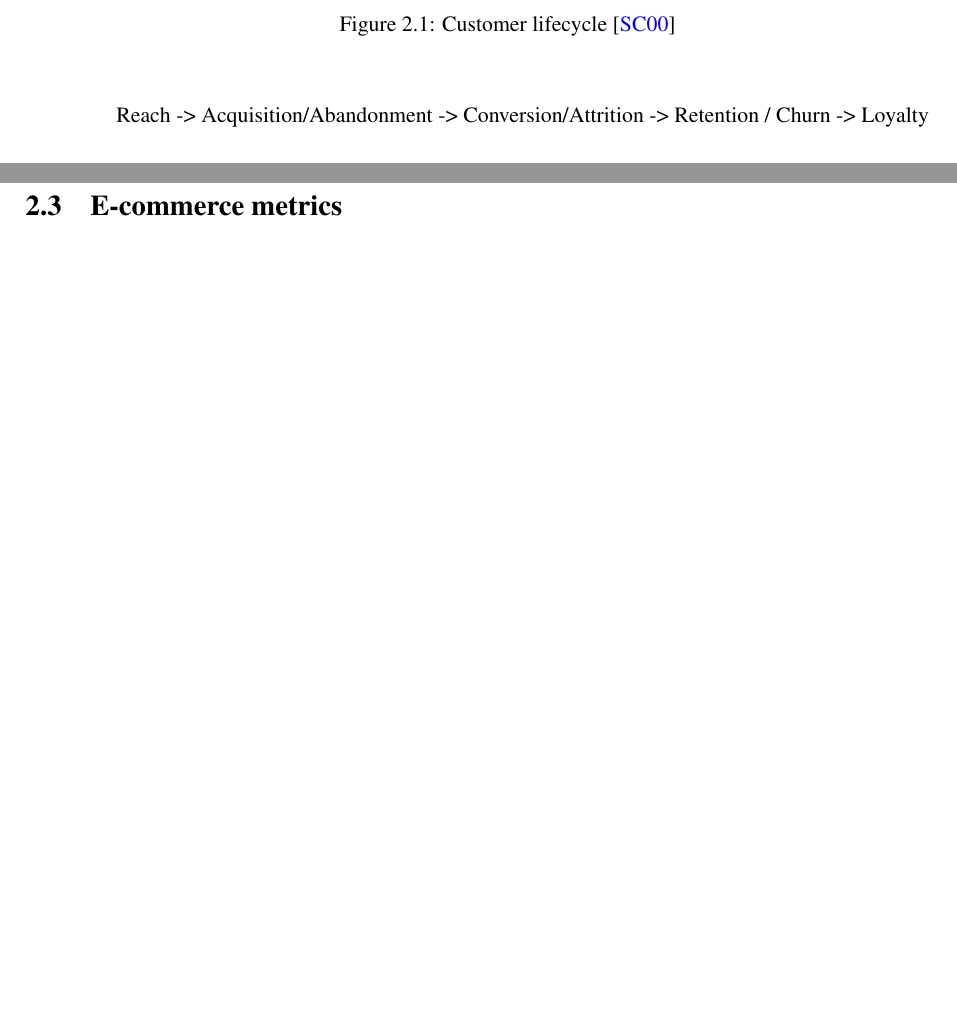
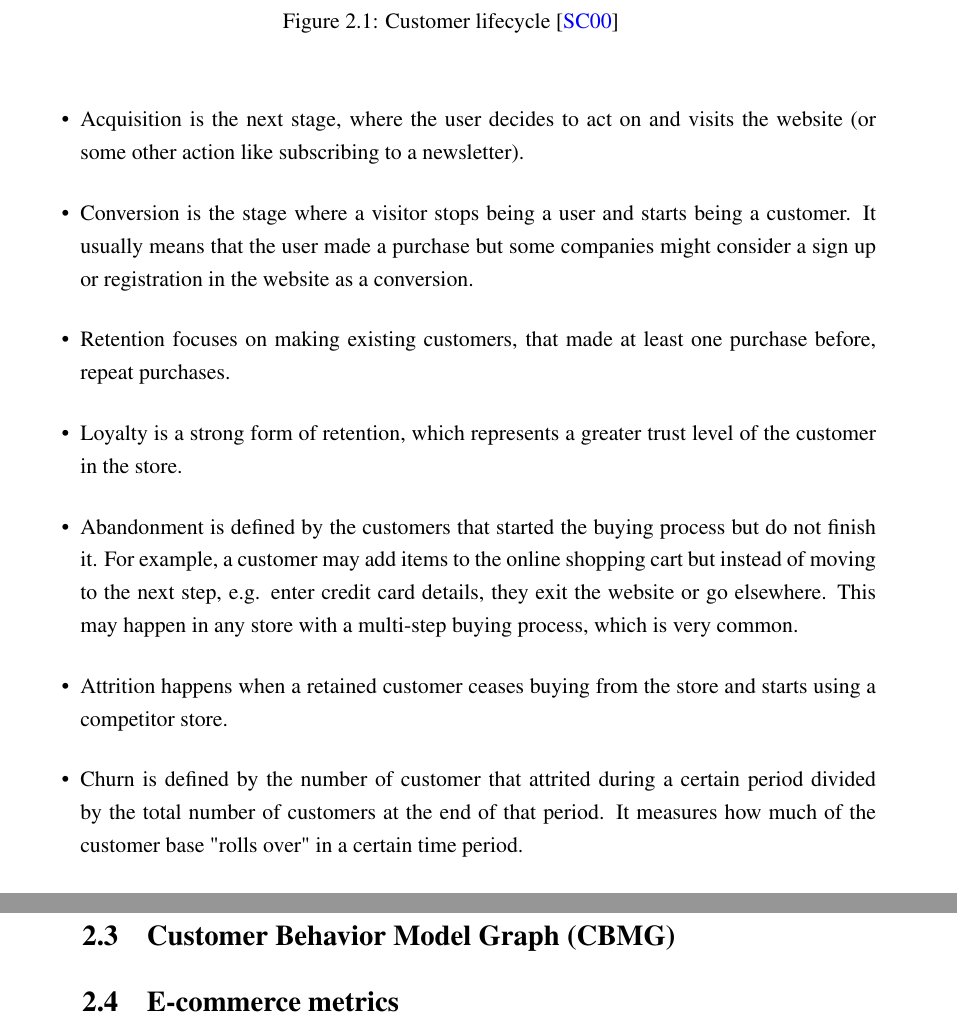
Before and after one commit to DDuarte/Manchester, a LaTeX thesis (docs/thesis/mieic-en.tex, which reads docs/thesis/chapter2.tex): two parts of pages 17 and 18 of 38 before the commit and two parts of pages 18 and 19 of 40 after it, joined at a grey line, cut so that both start at the same text, the shorter picture padded with empty space. Compiled offline with pdfLaTeX.

Commit message:
Thesis: Customer life cycle

```diff
--- a/docs/thesis/chapter2.tex
+++ b/docs/thesis/chapter2.tex
@@ -27,4 +45,3 @@ Customer Behavior Model Graph (CBMG) <---
   \end{center}
 \end{figure}
 
-Reach -> Acquisition/Abandonment -> Conversion/Attrition -> Retention / Churn -> Loyalty
@@ -31,3 +57,29 @@ Reach -> Acquisition/Abandonment -> Conversion/Attrition -> Retention / Churn ->
+    \item Acquisition is the next stage, where the user decides to act on and
+    visits the website (or some other action like subscribing to a newsletter).
+    \item Conversion is the stage where a visitor stops being a user and starts
+    being a customer. It usually means that the user made a purchase but some
+    companies might consider a sign up or registration in the website as a
+    conversion.
+    \item Retention focuses on making existing customers, that made at least
+    one purchase before, repeat purchases.
+    \item Loyalty is a strong form of retention, which represents a greater
+    trust level of the customer in the store.
+    \item Abandonment is defined by the customers that started the buying
+    process but do not finish it. For example, a customer may add items to the
+    online shopping cart but instead of moving to the next step, e.g. enter
+    credit card details, they exit the website or go elsewhere. This may happen
+    in any store with a multi-step buying process, which is very common.
+    \item Attrition happens when a retained customer ceases buying from the
+    store and starts using a competitor store.
+    \item Churn is defined by the number of customer that attrited during a
+    certain period divided by the total number of customers at the end of that
+    period. It measures how much of the customer base "rolls over" in a certain
+    time period.
+\end{itemize}
+
+\section{Customer Behavior Model Graph (CBMG)}
+
+
 
 \section{E-commerce metrics}
 
```
Also changed, not shown: docs/thesis/chapter2.tex (29 more changed lines).
